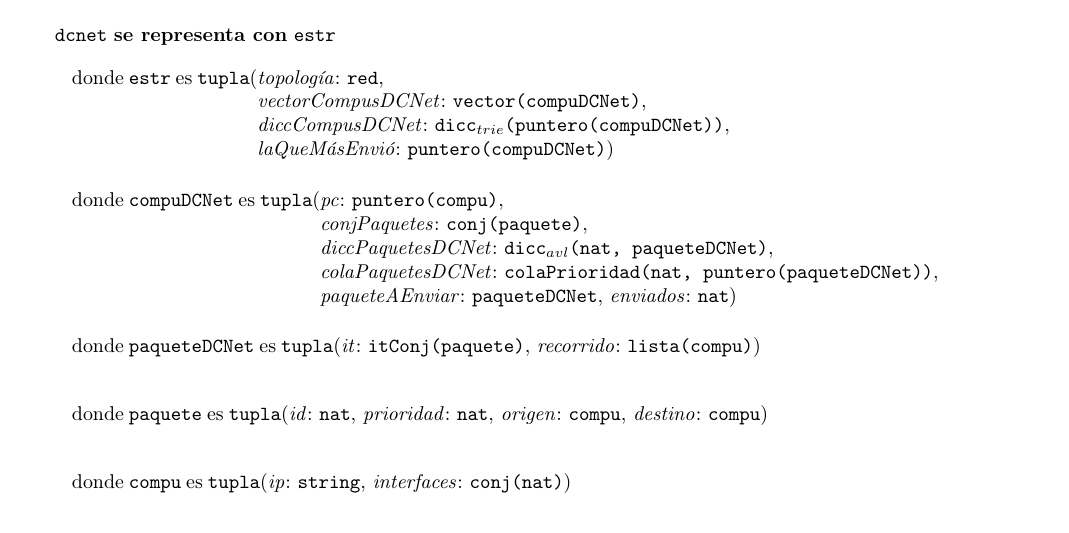
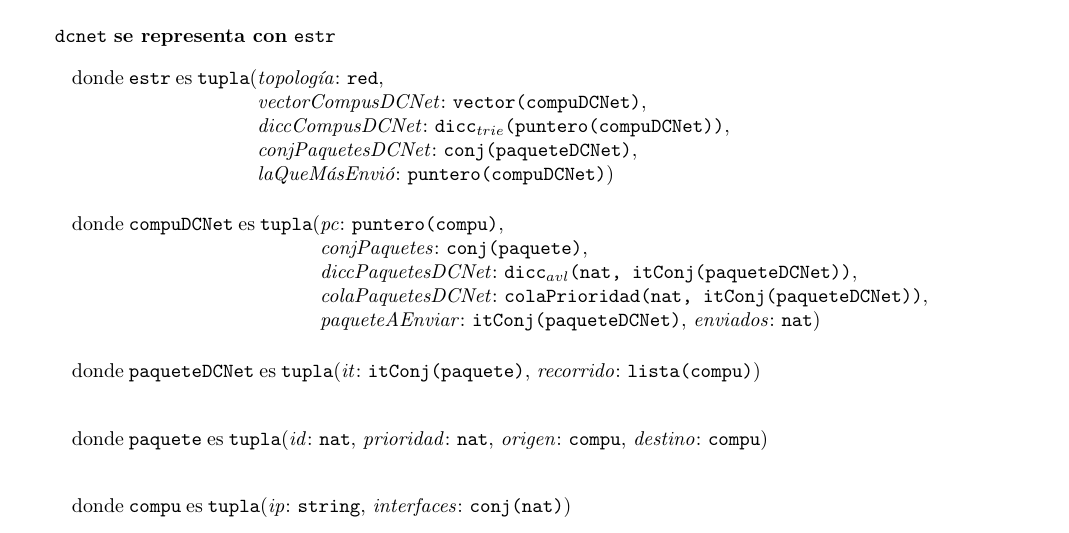
Before and after one commit to franciscod/aed2-tp2, a LaTeX document (tp2-algo2-grupo12.tex, which reads modulo_dcnet.tex): part of page 3 of 14 before the commit and part of page 3 of 15 after it, cut so that both start at the same text. The pictures show the PDF file tp2-algo2-grupo12.pdf that the author committed with the source.

Commit message:
Fix DCNet representation flaw

```diff
--- a/modulo_dcnet.tex
+++ b/modulo_dcnet.tex
@@ -24,6 +24,7 @@
 		\tupItem{topología}{red}%
 		\tupItem{\\ vectorCompusDCNet}{vector(compuDCNet)}%
 		\tupItem{\\ diccCompusDCNet}{dicc$_{trie}$(puntero(compuDCNet))}%
+		\tupItem{\\ conjPaquetesDCNet}{conj(paqueteDCNet)}%
 		\tupItem{\\ laQueMásEnvió}{puntero(compuDCNet)}%
 	\end{Tupla}
 
@@ -32,9 +33,9 @@
 	\begin{Tupla}[compuDCNet]
 		\tupItem{pc}{puntero(compu)}%
 		\tupItem{\\ conjPaquetes}{conj(paquete)}%
-		\tupItem{\\ diccPaquetesDCNet}{dicc$_{avl}$(nat, paqueteDCNet)}%
-		\tupItem{\\ colaPaquetesDCNet}{colaPrioridad(nat, puntero(paqueteDCNet))}%
-		\tupItem{\\ paqueteAEnviar}{paqueteDCNet}%
+		\tupItem{\\ diccPaquetesDCNet}{dicc$_{avl}$(nat, itConj(paqueteDCNet))}%
+		\tupItem{\\ colaPaquetesDCNet}{colaPrioridad(nat, itConj(paqueteDCNet))}%
+		\tupItem{\\ paqueteAEnviar}{itConj(paqueteDCNet)}%
 		\tupItem{enviados}{nat}%
 	\end{Tupla}
 
```
Also changed, not shown: tp2-algo2-grupo12.pdf.
